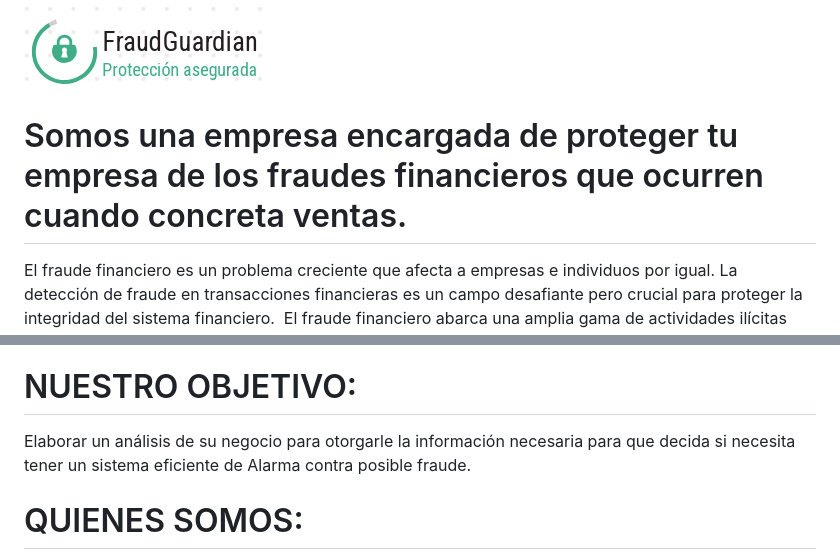
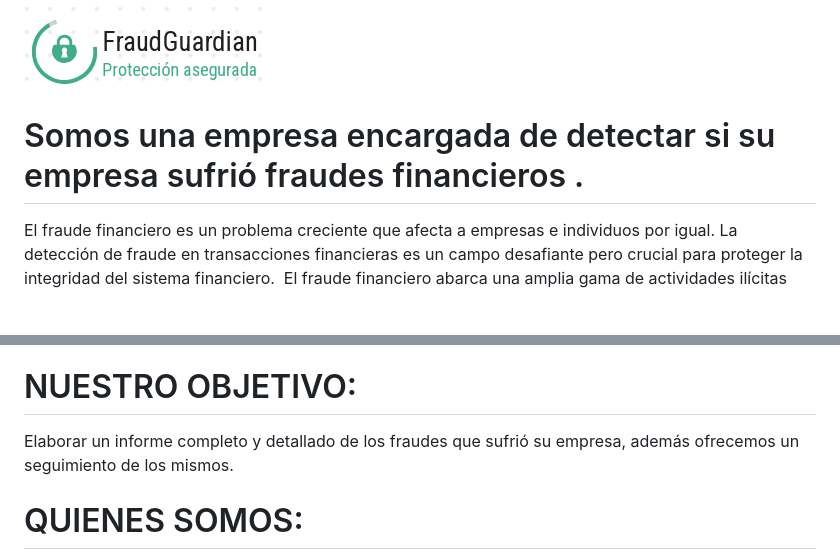
Before and after one commit to No-Country/c16-99-m-data-bi, a Markdown page: README.md, 2 parts joined by grey strips. Rendered like a GitHub page; blank space fills up the shorter version.

```diff
--- a/README.md
+++ b/README.md
@@ -2,7 +2,7 @@
 
 ![logo](https://github.com/No-Country/c16-99-m-data-bi/blob/main/Captura%20de%20pantalla%202024-02-20%20a%20la(s)%2012.05.07.png)
 
-# Somos una empresa encargada de proteger tu empresa de los fraudes financieros que ocurren cuando concreta ventas.
+# Somos una empresa encargada de detectar si su empresa sufrió fraudes financieros .
 
 El fraude financiero es un problema creciente que afecta a empresas e individuos por igual. La detección de fraude en transacciones financieras es un campo desafiante pero crucial para proteger la integridad del sistema financiero.
 El fraude financiero abarca una amplia gama de actividades ilícitas con el objetivo de obtener ganancias a expensas de la víctima. En el contexto de las transacciones financieras, algunos ejemplos comunes incluyen: Robo de identidad: Uso de información personal robada para realizar transacciones no autorizadas. Suplantación de identidad: Falsificación de la identidad de una persona para realizar transacciones fraudulentas. Manipulación de datos: Alteración de información financiera para obtener un beneficio ilegítimo.
@@ -10,7 +10,7 @@ El fraude financiero abarca una amplia gama de actividades ilícitas con el obje
 Las transacciones fraudulentas a menudo presentan características distintivas que las diferencian de las legítimas. Algunas de estas características incluyen: Comportamiento inusual: Patrones de transacción inconsistentes con el historial del usuario. Inconsistencias en la información: Datos inconsistentes en la información de la transacción o del usuario. Montos de transacción elevados: Transacciones por montos inusualmente altos. Ubicación inusual: Transacciones realizadas desde ubicaciones inesperadas. Velocidad de transacción: Múltiples transacciones realizadas en un corto período de tiempo.
 
 # NUESTRO OBJETIVO:
-Elaborar un análisis de su negocio para otorgarle la información necesaria para que decida si necesita tener un sistema eficiente de Alarma contra posible fraude.
+Elaborar un informe completo y detallado de los fraudes que sufrió su empresa, además ofrecemos un seguimiento de los mismos.
 
 # QUIENES SOMOS:
 
```
